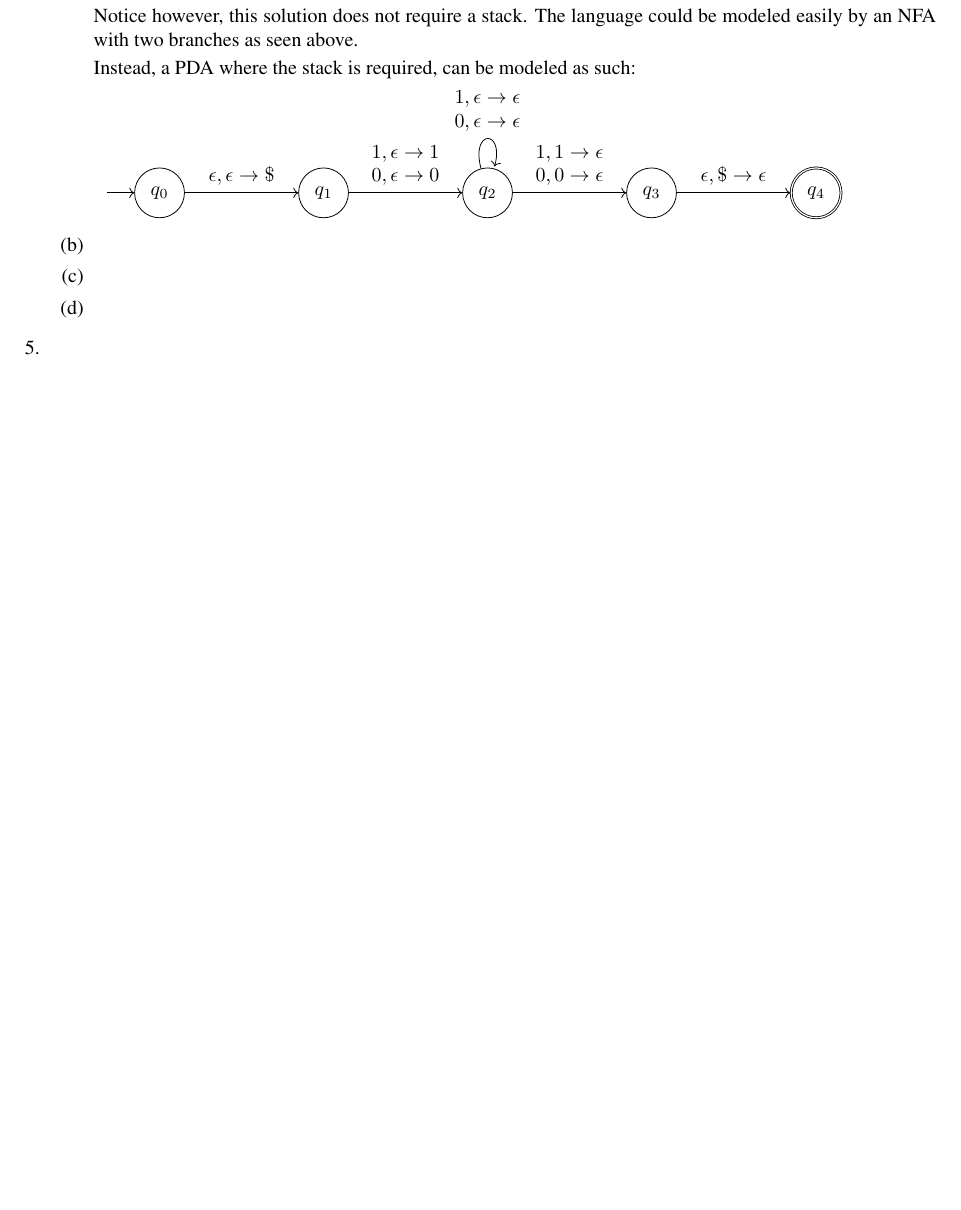
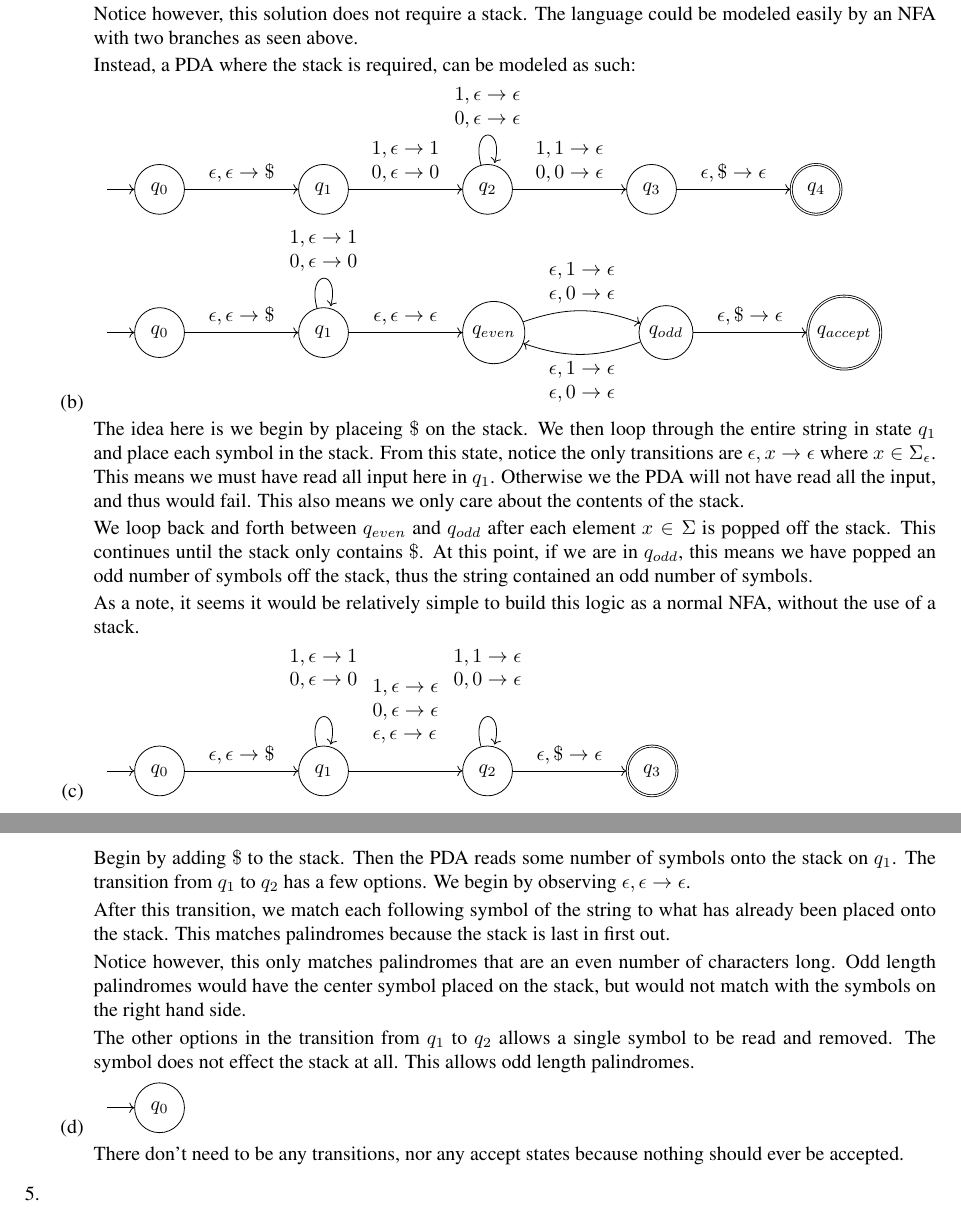
Before and after one commit to StevenMHernandez/cmsc303, a LaTeX problem sheet (assignment4/Assignment4.tex): part of page 3 of 3 before the commit and two parts of pages 3 and 4 of 4 after it, the two joined at a grey line, cut so that both start at the same text, the shorter picture padded with empty space. Compiled offline with pdfLaTeX.

Commit message:
assignment4: 4

```diff
--- a/assignment4/Assignment4.tex
+++ b/assignment4/Assignment4.tex
@@ -257,8 +257,79 @@
 					;
                 \end{tikzpicture}
             \item
+                \begin{tikzpicture}
+                   \node[state,initial] (q_0)   {$q_0$};
+                   \node[state] (q_1) [right=2cm of q_0] {$q_1$};
+                   \node[state] (q_2) [right=2cm of q_1] {$q_{even}$};
+                   \node[state] (q_3) [right=2cm of q_2] {$q_{odd}$};
+                   \node[state,accepting] (q_4) [right=2cm of q_3] {$q_{accept}$};
+                    \path[->]
+                    (q_0) edge [above] node {$\epsilon,\epsilon\rightarrow\$$} (q_1)
+                    (q_1) edge [above] node {$\epsilon,\epsilon\rightarrow\epsilon$} (q_2)
+                          edge [loop above, align=left] node {$1,\epsilon\rightarrow1$ \\ $0,\epsilon\rightarrow0$} (q_2)
+                    (q_2) edge [bend left=20, above, align=left] node {$\epsilon,1\rightarrow\epsilon$ \\ $\epsilon,0\rightarrow\epsilon$} (q_3)
+                    (q_3) edge [above] node {$\epsilon,\$\rightarrow\epsilon$} (q_4)
+                          edge [bend left=20, below, align=left] node {$\epsilon,1\rightarrow\epsilon$ \\ $\epsilon,0\rightarrow\epsilon$} (q_2)
+                    ;
+                \end{tikzpicture}
+
+                The idea here is we begin by placeing $\$$ on the stack.
+                We then loop through the entire string in state $q_1$ and place each symbol in the stack.
+                From this state, notice the only transitions are $\epsilon,x\rightarrow\epsilon$ where $x \in \Sigma_{\epsilon}$.
+                This means we must have read all input here in $q_1$.
+                Otherwise we the PDA will not have read all the input, and thus would fail.
+                This also means we only care about the contents of the stack.
+
+                We loop back and forth between $q_{even}$ and $q_{odd}$ after each element $x \in \Sigma$ is popped off the stack.
+                This continues until the stack only contains $\$$.
+                At this point, if we are in $q_{odd}$, this means we have popped an odd number of symbols off the stack, thus the string contained an odd number of symbols.
+
+                As a note, it seems it would be relatively simple to build this logic as a normal NFA, without the use of a stack.
             \item
+                \begin{tikzpicture}
+                   \node[state,initial] (q_0)   {$q_0$};
+                   \node[state] (q_1) [right=2cm of q_0] {$q_1$};
+                   \node[state] (q_2) [right=2cm of q_1] {$q_2$};
+                   \node[state,accepting] (q_3) [right=2cm of q_2] {$q_3$};
+                    \path[->]
+                    (q_0) edge [above] node {$\epsilon,\epsilon\rightarrow\$$} (q_1)
+                    (q_1) edge [above, align=left] node {
+                          	$1,\epsilon\rightarrow\epsilon$ \\
+                            $0,\epsilon\rightarrow\epsilon$ \\
+                          	$\epsilon,\epsilon\rightarrow\epsilon$ \\
+                          } (q_2)
+                          edge [loop above, align=left] node {
+                          	$1,\epsilon\rightarrow1$ \\
+                            $0,\epsilon\rightarrow0$ \\
+                          } (q_1)
+                    (q_2) edge [above] node {$\epsilon,\$\rightarrow\epsilon$} (q_3)
+                    	  edge [loop above, align=left] node {
+                          	$1,1\rightarrow\epsilon$ \\
+                            $0,0\rightarrow\epsilon$ \\
+                          } (q_3)
+                    ;
+                \end{tikzpicture}
+
+                Begin by adding $\$$ to the stack.
+                Then the PDA reads some number of symbols onto the stack on $q_1$.
+                The transition from $q_1$ to $q_2$ has a few options.
+                We begin by observing $\epsilon,\epsilon\rightarrow\epsilon$.
+
+                After this transition, we match each following symbol of the string to what has already been placed onto the stack.
+                This matches palindromes because the stack is last in first out.
+
+                Notice however, this only matches palindromes that are an even number of characters long.
+                Odd length palindromes would have the center symbol placed on the stack, but would not match with the symbols on the right hand side.
+
+                The other options in the transition from $q_1$ to $q_2$ allows a single symbol to be read and removed.
+                The symbol does not effect the stack at all.
+                This allows odd length palindromes.
             \item
+                \begin{tikzpicture}
+                   \node[state,initial] (q_0)   {$q_0$};
+                \end{tikzpicture}
+
+                There don't need to be any transitions, nor any accept states because nothing should ever be accepted.
         \end{enumerate}
     \item % 5
 \end{enumerate}
```
Also changed, not shown: assignment4/Assignment4.pdf.
